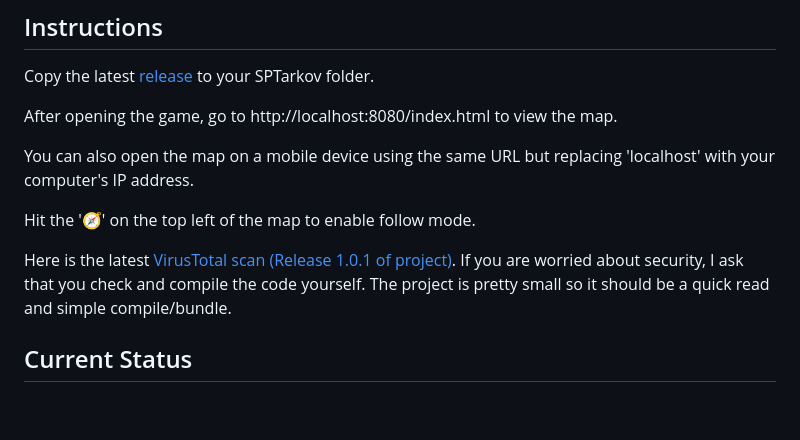
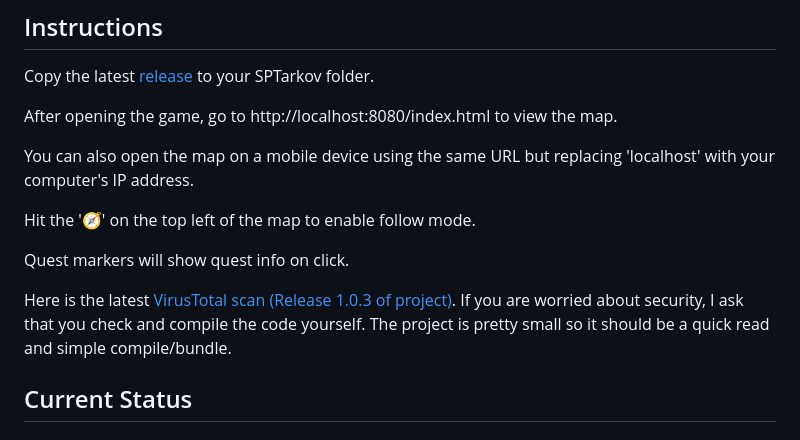
Before and after one commit to NNThomasL/SPTarkovWebMinimap, a Markdown page: README.md, the part around the change. GitHub-like rendering; blank space fills up the shorter version.

```diff
--- a/README.md
+++ b/README.md
@@ -13,7 +13,9 @@ You can also open the map on a mobile device using the same URL but replacing 'l
 
 Hit the '🧭' on the top left of the map to enable follow mode.
 
-Here is the latest [VirusTotal scan (Release 1.0.1 of project)](https://www.virustotal.com/gui/file/5f1da8b87fcc494ea4e99149e7244e44f2df61fab9c2bc85f1180d44bebae023?nocache=1). If you are worried about security, I ask that you check and compile the code yourself. The project is pretty small so it should be a quick read and simple compile/bundle.
+Quest markers will show quest info on click.
+
+Here is the latest [VirusTotal scan (Release 1.0.3 of project)](https://www.virustotal.com/gui/file/ed1f80d208c53e1b4911f02423336c5b247b54396464697c90e2b9e90e26e087?nocache=1). If you are worried about security, I ask that you check and compile the code yourself. The project is pretty small so it should be a quick read and simple compile/bundle.
 
 
 
```
